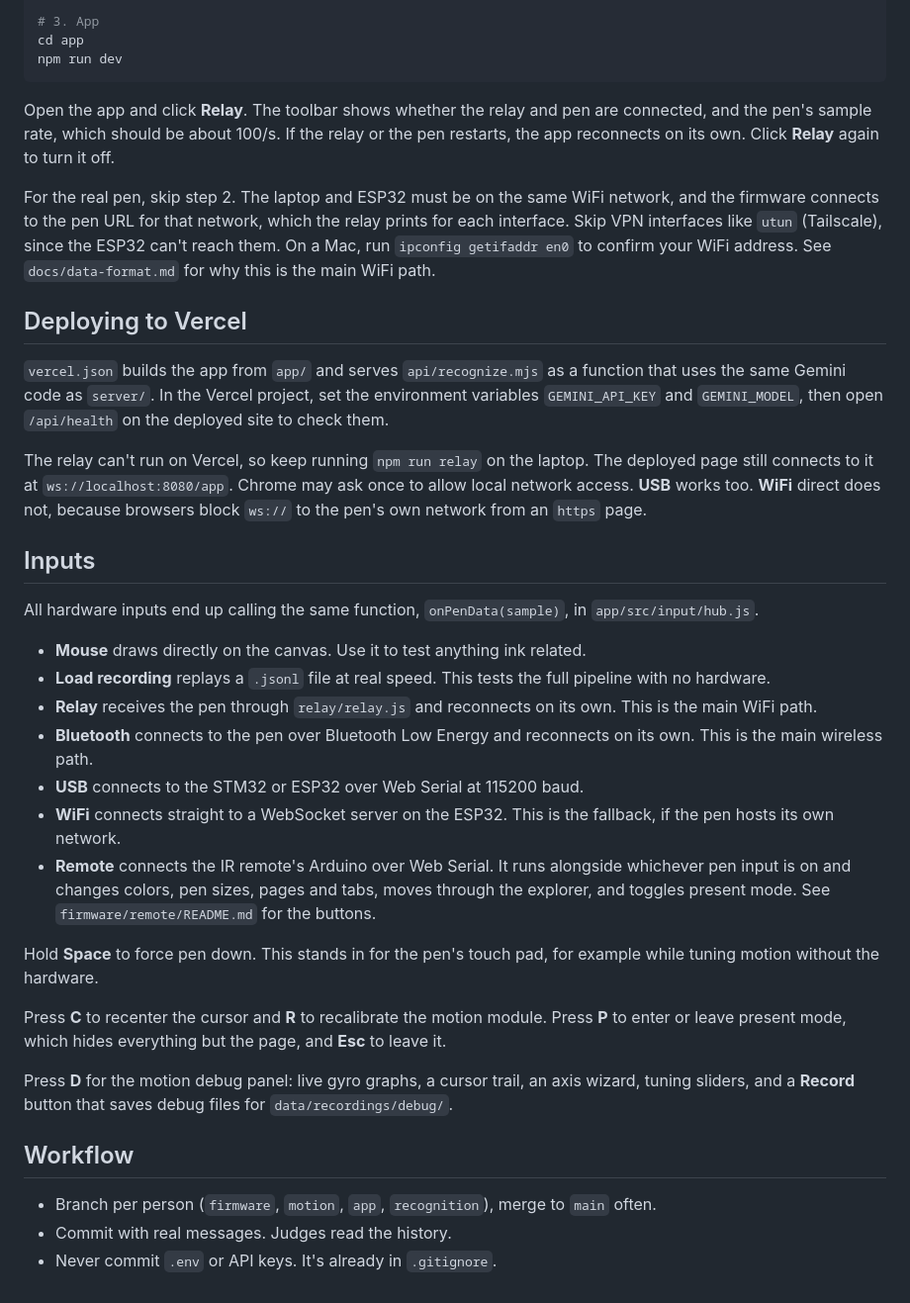
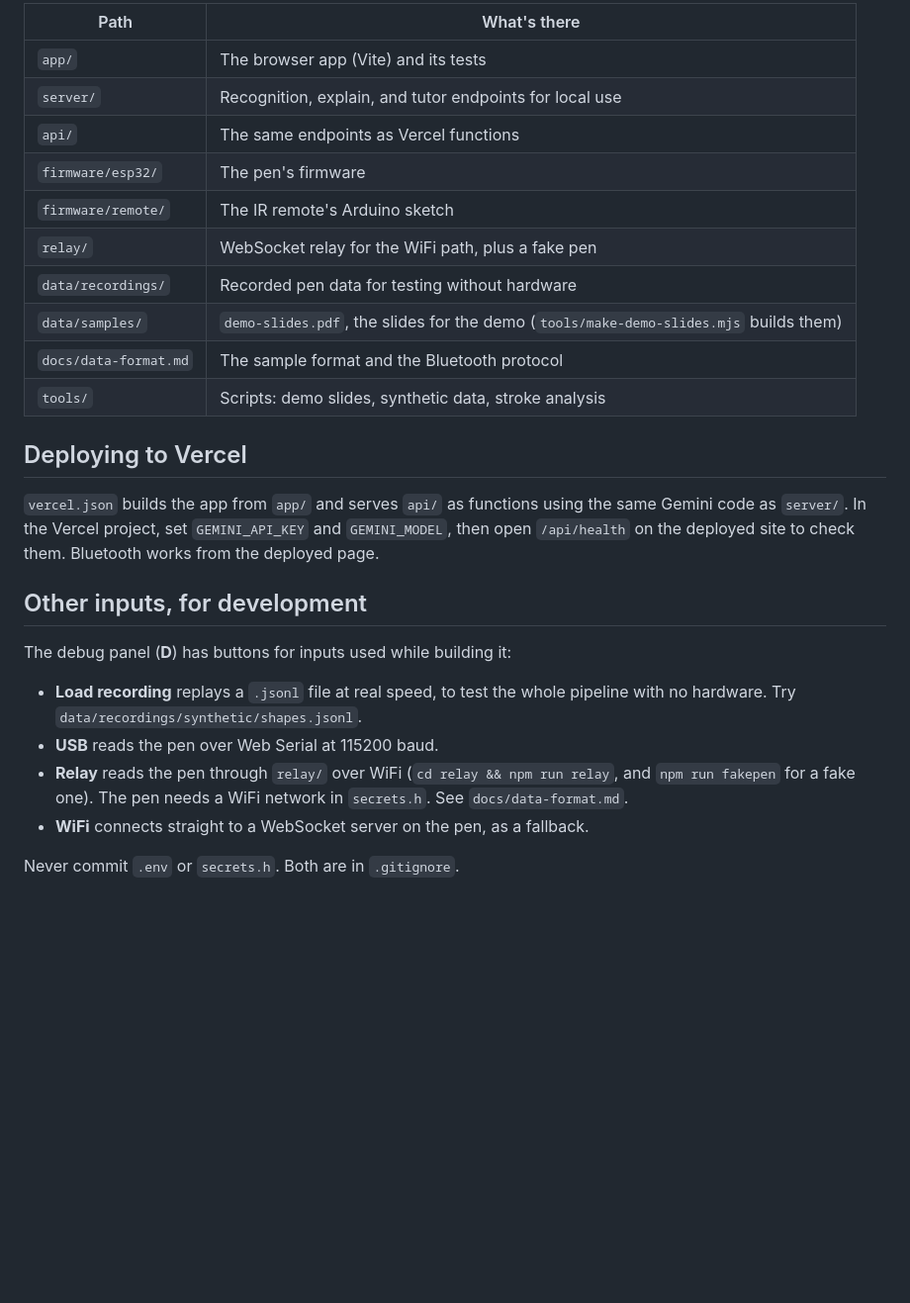
Before and after one commit to michaelmccamy/Notechalant, a Markdown page: README.md, the part around one of its changes. Shown at 99% size. GitHub-like rendering; blank space fills up the shorter version.

````diff
--- a/README.md
+++ b/README.md
@@ -79,39 +107,28 @@ npm run fakepen
 
-# 3. App
-cd app
-npm run dev
-```
-
-Open the app and click **Relay**. The toolbar shows whether the relay and pen are connected, and the pen's sample rate, which should be about 100/s. If the relay or the pen restarts, the app reconnects on its own. Click **Relay** again to turn it off.
-
-For the real pen, skip step 2. The laptop and ESP32 must be on the same WiFi network, and the firmware connects to the pen URL for that network, which the relay prints for each interface. Skip VPN interfaces like `utun` (Tailscale), since the ESP32 can't reach them. On a Mac, run `ipconfig getifaddr en0` to confirm your WiFi address. See `docs/data-format.md` for why this is the main WiFi path.
+| Path | What's there |
+|---|---|
+| `app/` | The browser app (Vite) and its tests |
+| `server/` | Recognition, explain, and tutor endpoints for local use |
+| `api/` | The same endpoints as Vercel functions |
+| `firmware/esp32/` | The pen's firmware |
+| `firmware/remote/` | The IR remote's Arduino sketch |
+| `relay/` | WebSocket relay for the WiFi path, plus a fake pen |
+| `data/recordings/` | Recorded pen data for testing without hardware |
+| `data/samples/` | `demo-slides.pdf`, the slides for the demo (`tools/make-demo-slides.mjs` builds them) |
+| `docs/data-format.md` | The sample format and the Bluetooth protocol |
+| `tools/` | Scripts: demo slides, synthetic data, stroke analysis |
 
 ## Deploying to Vercel
 
-`vercel.json` builds the app from `app/` and serves `api/recognize.mjs` as a function that uses the same Gemini code as `server/`. In the Vercel project, set the environment variables `GEMINI_API_KEY` and `GEMINI_MODEL`, then open `/api/health` on the deployed site to check them.
+`vercel.json` builds the app from `app/` and serves `api/` as functions using the same Gemini code as `server/`. In the Vercel project, set `GEMINI_API_KEY` and `GEMINI_MODEL`, then open `/api/health` on the deployed site to check them. Bluetooth works from the deployed page.
 
-The relay can't run on Vercel, so keep running `npm run relay` on the laptop. The deployed page still connects to it at `ws://localhost:8080/app`. Chrome may ask once to allow local network access. **USB** works too. **WiFi** direct does not, because browsers block `ws://` to the pen's own network from an `https` page.
+## Other inputs, for development
 
-## Inputs
+The debug panel (**D**) has buttons for inputs used while building it:
 
-All hardware inputs end up calling the same function, `onPenData(sample)`, in `app/src/input/hub.js`.
+- **Load recording** replays a `.jsonl` file at real speed, to test the whole pipeline with no hardware. Try `data/recordings/synthetic/shapes.jsonl`.
+- **USB** reads the pen over Web Serial at 115200 baud.
+- **Relay** reads the pen through `relay/` over WiFi (`cd relay && npm run relay`, and `npm run fakepen` for a fake one). The pen needs a WiFi network in `secrets.h`. See `docs/data-format.md`.
+- **WiFi** connects straight to a WebSocket server on the pen, as a fallback.
 
-- **Mouse** draws directly on the canvas. Use it to test anything ink related.
-- **Load recording** replays a `.jsonl` file at real speed. This tests the full pipeline with no hardware.
-- **Relay** receives the pen through `relay/relay.js` and reconnects on its own. This is the main WiFi path.
-- **Bluetooth** connects to the pen over Bluetooth Low Energy and reconnects on its own. This is the main wireless path.
-- **USB** connects to the STM32 or ESP32 over Web Serial at 115200 baud.
-- **WiFi** connects straight to a WebSocket server on the ESP32. This is the fallback, if the pen hosts its own network.
-- **Remote** connects the IR remote's Arduino over Web Serial. It runs alongside whichever pen input is on and changes colors, pen sizes, pages and tabs, moves through the explorer, and toggles present mode. See `firmware/remote/README.md` for the buttons.
-
-Hold **Space** to force pen down. This stands in for the pen's touch pad, for example while tuning motion without the hardware.
-
-Press **C** to recenter the cursor and **R** to recalibrate the motion module. Press **P** to enter or leave present mode, which hides everything but the page, and **Esc** to leave it.
-
-Press **D** for the motion debug panel: live gyro graphs, a cursor trail, an axis wizard, tuning sliders, and a **Record** button that saves debug files for `data/recordings/debug/`.
-
-## Workflow
-
-- Branch per person (`firmware`, `motion`, `app`, `recognition`), merge to `main` often.
-- Commit with real messages. Judges read the history.
-- Never commit `.env` or API keys. It's already in `.gitignore`.
+Never commit `.env` or `secrets.h`. Both are in `.gitignore`.
````
Also changed, not shown: other parts of README.md (+73 -45 lines).
